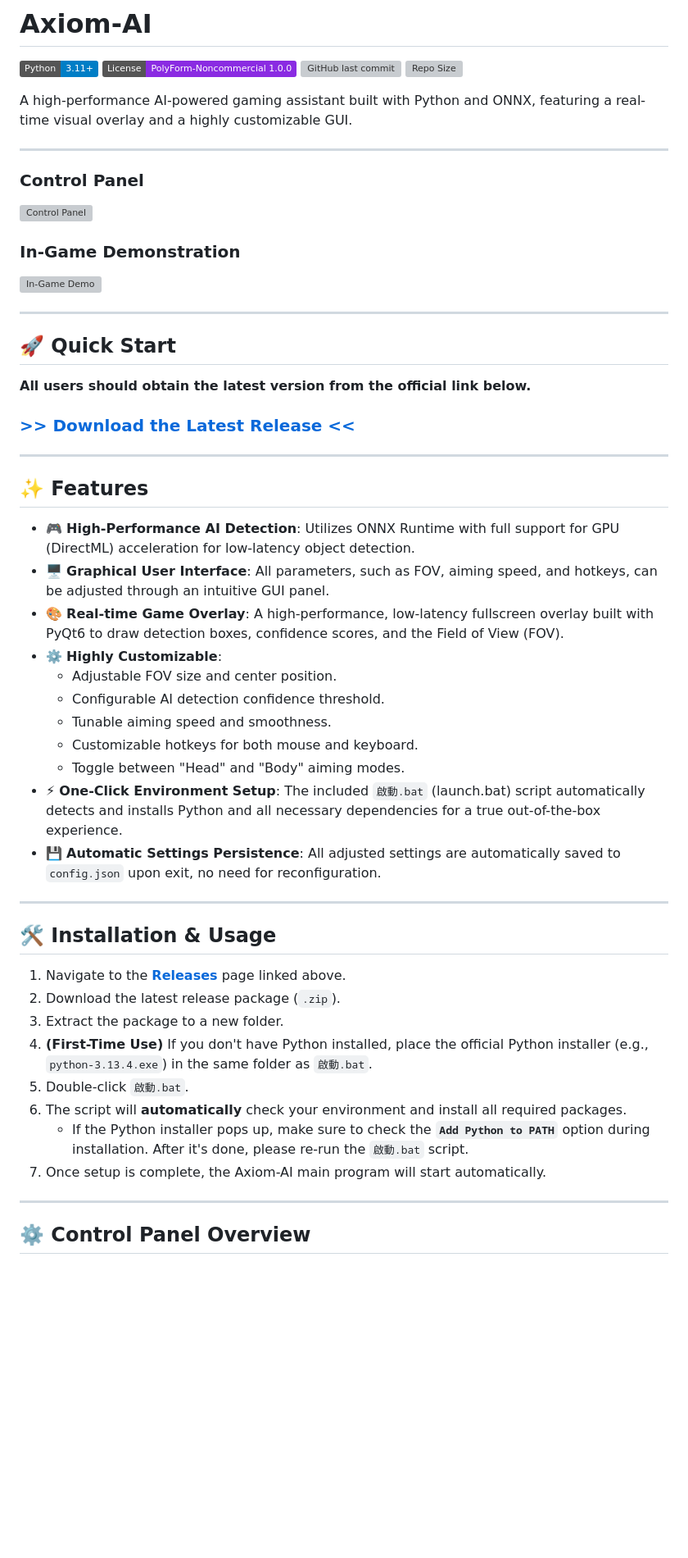
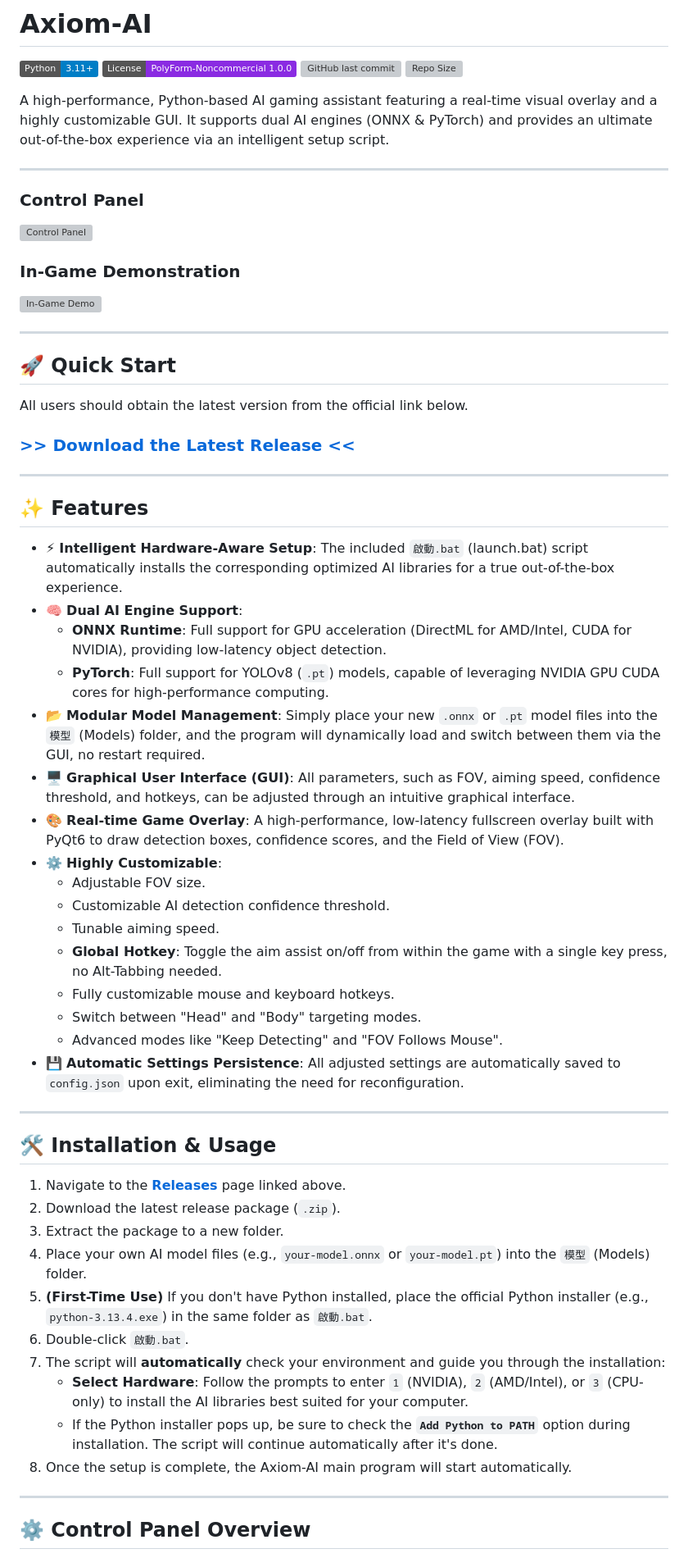
Before and after one commit to iisHong0w0/niggaLOSE-AI, a Markdown page: README.md, the part around the change printed below. Shown: that part at 82% size. Drawn GitHub-style; badges without logos; blank space fills up the shorter version; grey boxes are pictures that could not be loaded.

```diff
--- a/README.md
+++ b/README.md
@@ -5,7 +5,7 @@
 ![GitHub last commit](https://img.shields.io/github/last-commit/iishong0w0/Axiom-AI)
 ![Repo Size](https://img.shields.io/github/repo-size/iishong0w0/Axiom-AI)
 
-A high-performance AI-powered gaming assistant built with Python and ONNX, featuring a real-time visual overlay and a highly customizable GUI.
+A high-performance, Python-based AI gaming assistant featuring a real-time visual overlay and a highly customizable GUI. It supports dual AI engines (ONNX & PyTorch) and provides an ultimate out-of-the-box experience via an intelligent setup script.
 
 ---
 
@@ -19,5 +19,5 @@ A high-performance AI-powered gaming assistant built with Python and ONNX, featu
 
 ## 🚀 Quick Start
 
-**All users should obtain the latest version from the official link below.**
+All users should obtain the latest version from the official link below.
 
@@ -27,17 +27,22 @@ A high-performance AI-powered gaming assistant built with Python and ONNX, featu
 
 ## ✨ Features
 
-*   🎮 **High-Performance AI Detection**: Utilizes ONNX Runtime with full support for GPU (DirectML) acceleration for low-latency object detection.
-*   🖥️ **Graphical User Interface**: All parameters, such as FOV, aiming speed, and hotkeys, can be adjusted through an intuitive GUI panel.
+*   ⚡ **Intelligent Hardware-Aware Setup**: The included `啟動.bat` (launch.bat) script automatically installs the corresponding optimized AI libraries for a true out-of-the-box experience.
+*   🧠 **Dual AI Engine Support**:
+    *   **ONNX Runtime**: Full support for GPU acceleration (DirectML for AMD/Intel, CUDA for NVIDIA), providing low-latency object detection.
+    *   **PyTorch**: Full support for YOLOv8 (`.pt`) models, capable of leveraging NVIDIA GPU CUDA cores for high-performance computing.
+*   📂 **Modular Model Management**: Simply place your new `.onnx` or `.pt` model files into the `模型` (Models) folder, and the program will dynamically load and switch between them via the GUI, no restart required.
+*   🖥️ **Graphical User Interface (GUI)**: All parameters, such as FOV, aiming speed, confidence threshold, and hotkeys, can be adjusted through an intuitive graphical interface.
 *   🎨 **Real-time Game Overlay**: A high-performance, low-latency fullscreen overlay built with PyQt6 to draw detection boxes, confidence scores, and the Field of View (FOV).
 *   ⚙️ **Highly Customizable**:
-    *   Adjustable FOV size and center position.
-    *   Configurable AI detection confidence threshold.
-    *   Tunable aiming speed and smoothness.
-    *   Customizable hotkeys for both mouse and keyboard.
-    *   Toggle between "Head" and "Body" aiming modes.
-*   ⚡ **One-Click Environment Setup**: The included `啟動.bat` (launch.bat) script automatically detects and installs Python and all necessary dependencies for a true out-of-the-box experience.
-*   💾 **Automatic Settings Persistence**: All adjusted settings are automatically saved to `config.json` upon exit, no need for reconfiguration.
+    *   Adjustable FOV size.
+    *   Customizable AI detection confidence threshold.
+    *   Tunable aiming speed.
+    *   **Global Hotkey**: Toggle the aim assist on/off from within the game with a single key press, no Alt-Tabbing needed.
+    *   Fully customizable mouse and keyboard hotkeys.
+    *   Switch between "Head" and "Body" targeting modes.
+    *   Advanced modes like "Keep Detecting" and "FOV Follows Mouse".
+*   💾 **Automatic Settings Persistence**: All adjusted settings are automatically saved to `config.json` upon exit, eliminating the need for reconfiguration.
 
 ---
 
@@ -47,10 +52,12 @@ A high-performance AI-powered gaming assistant built with Python and ONNX, featu
 2.  Download the latest release package (`.zip`).
 3.  Extract the package to a new folder.
-4.  **(First-Time Use)** If you don't have Python installed, place the official Python installer (e.g., `python-3.13.4.exe`) in the same folder as `啟動.bat`.
-5.  Double-click `啟動.bat`.
-6.  The script will **automatically** check your environment and install all required packages.
-    *   If the Python installer pops up, make sure to check the **`Add Python to PATH`** option during installation. After it's done, please re-run the `啟動.bat` script.
-7.  Once setup is complete, the Axiom-AI main program will start automatically.
+4.  Place your own AI model files (e.g., `your-model.onnx` or `your-model.pt`) into the `模型` (Models) folder.
+5.  **(First-Time Use)** If you don't have Python installed, place the official Python installer (e.g., `python-3.13.4.exe`) in the same folder as `啟動.bat`.
+6.  Double-click `啟動.bat`.
+7.  The script will **automatically** check your environment and guide you through the installation:
+    *   **Select Hardware**: Follow the prompts to enter `1` (NVIDIA), `2` (AMD/Intel), or `3` (CPU-only) to install the AI libraries best suited for your computer.
+    *   If the Python installer pops up, be sure to check the **`Add Python to PATH`** option during installation. The script will continue automatically after it's done.
+8.  Once the setup is complete, the Axiom-AI main program will start automatically.
 
 ---
 
```
Also changed, not shown: other parts of README.md (+45 -15 lines).
